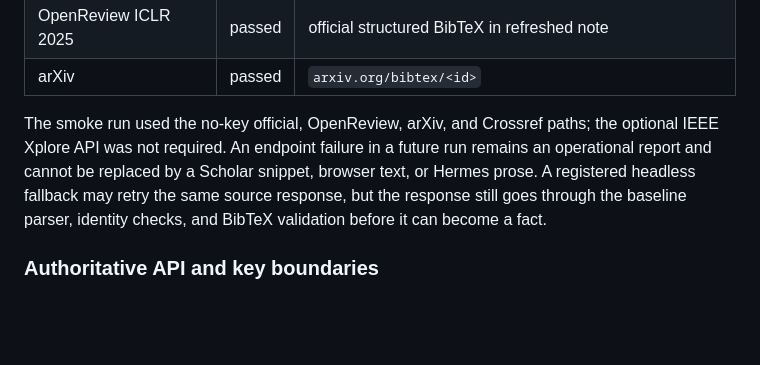
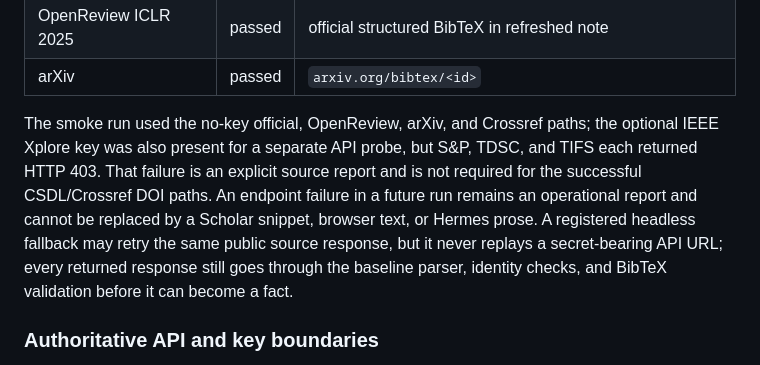
Before and after one commit to EnlZhao/LLMSecurityDigest, a Markdown page: .docs/hermes-operations.md, the part around the change. GitHub-like rendering; blank space fills up the shorter version.

Commit message:
docs: record IEEE Xplore smoke result

```diff
--- a/.docs/hermes-operations.md
+++ b/.docs/hermes-operations.md
@@ -197,11 +197,15 @@ below are only observability, not content stored in Git. All 18 checks passed.
 | arXiv | passed | `arxiv.org/bibtex/<id>` |
 
 The smoke run used the no-key official, OpenReview, arXiv, and Crossref paths;
-the optional IEEE Xplore API was not required. An endpoint failure in a future
-run remains an operational report and cannot be replaced by a Scholar snippet,
-browser text, or Hermes prose. A registered headless fallback may retry the
-same source response, but the response still goes through the baseline parser,
-identity checks, and BibTeX validation before it can become a fact.
+the optional IEEE Xplore key was also present for a separate API probe, but
+S&P, TDSC, and TIFS each returned HTTP 403. That failure is an explicit source
+report and is not required for the successful CSDL/Crossref DOI paths. An
+endpoint failure in a future run remains an operational report and cannot be
+replaced by a Scholar snippet, browser text, or Hermes prose. A registered
+headless fallback may retry the same public source response, but it never
+replays a secret-bearing API URL; every returned response still goes through
+the baseline parser, identity checks, and BibTeX validation before it can
+become a fact.
 
 ### Authoritative API and key boundaries
 
```
